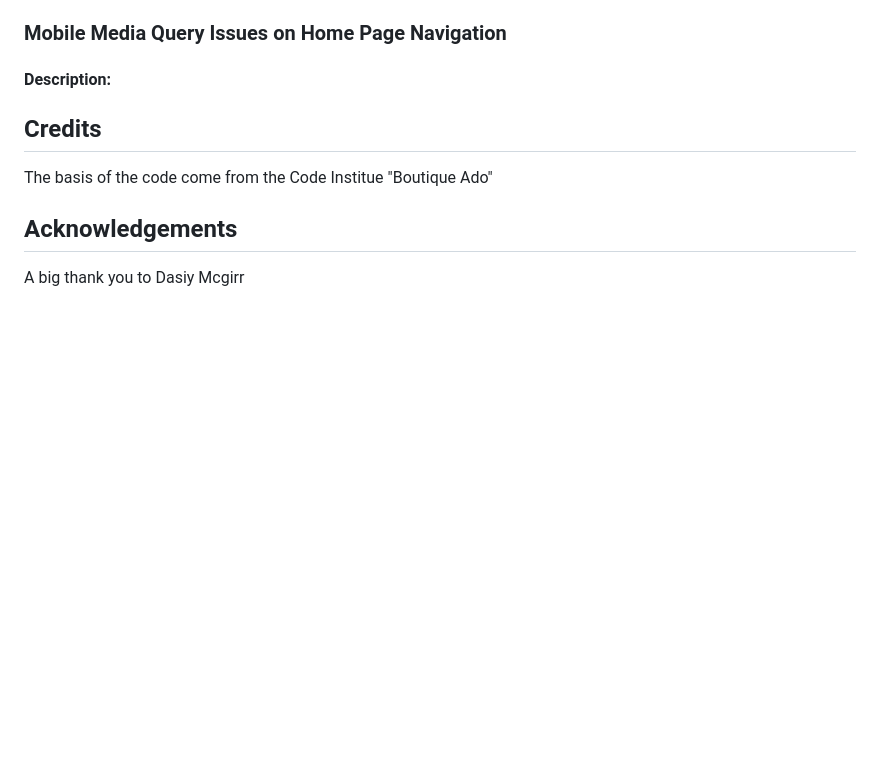
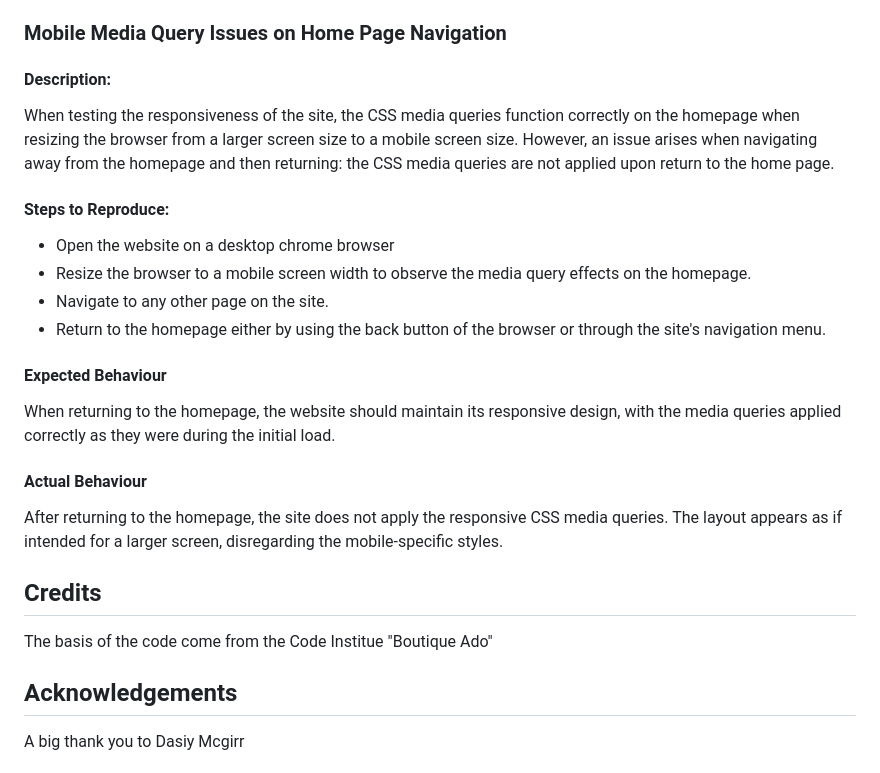
Before and after one commit to Code-Institute-Submissions/ecommerce-pp5-2, a Markdown page: README.md, the part around the change. Drawn GitHub-style; blank space fills up the shorter version.

```diff
--- a/README.md
+++ b/README.md
@@ -433,6 +433,20 @@ This issue affects the user experience in managing shopping bag contents, as it
 
 ### Mobile Media Query Issues on Home Page Navigation
 #### Description:
+When testing the responsiveness of the site, the CSS media queries function correctly on the homepage when resizing the browser from a larger screen size to a mobile screen size. However, an issue arises when navigating away from the homepage and then returning: the CSS media queries are not applied upon return to the home page.
+
+#### Steps to Reproduce:
+ - Open the website on a desktop chrome browser
+ - Resize the browser to a mobile screen width to observe the media query effects on the homepage.
+- Navigate to any other page on the site.
+- Return to the homepage either by using the back button of the browser or through the site's navigation menu.
+
+#### Expected Behaviour
+When returning to the homepage, the website should maintain its responsive design, with the media queries applied correctly as they were during the initial load.
+
+#### Actual Behaviour
+After returning to the homepage, the site does not apply the responsive CSS media queries. The layout appears as if intended for a larger screen, disregarding the mobile-specific styles.
+
 
 
 ## Credits
```
